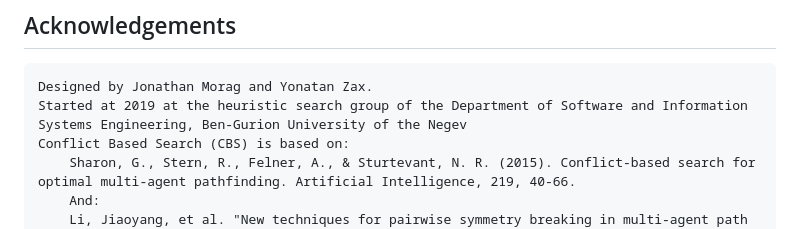
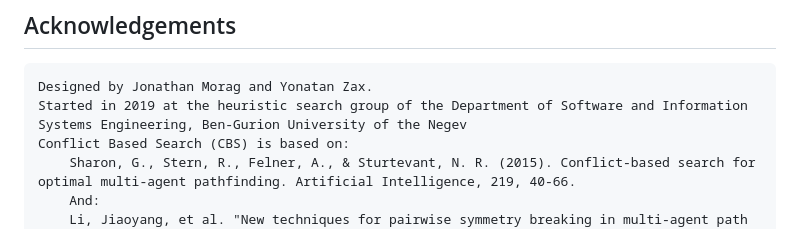
Before and after one commit to J-morag/MAPF, a Markdown page: README.md, the part around the change. GitHub-like rendering.

```diff
--- a/README.md
+++ b/README.md
@@ -72,7 +72,7 @@ Modify the `Main.java` file to run your experiment. Examples are provided in the
 
 ## Acknowledgements
     Designed by Jonathan Morag and Yonatan Zax.
-    Started at 2019 at the heuristic search group of the Department of Software and Information Systems Engineering, Ben-Gurion University of the Negev
+    Started in 2019 at the heuristic search group of the Department of Software and Information Systems Engineering, Ben-Gurion University of the Negev
     Conflict Based Search (CBS) is based on:
         Sharon, G., Stern, R., Felner, A., & Sturtevant, N. R. (2015). Conflict-based search for optimal multi-agent pathfinding. Artificial Intelligence, 219, 40-66.
         And:
```
